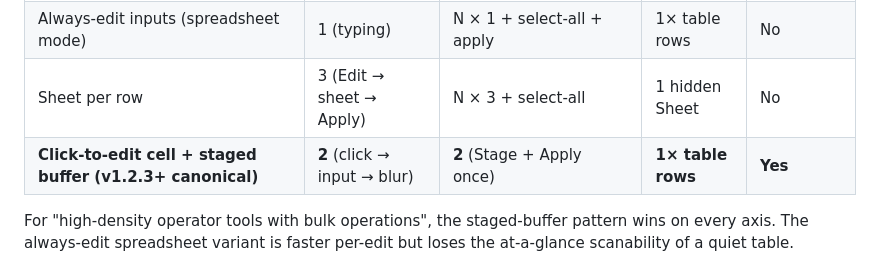
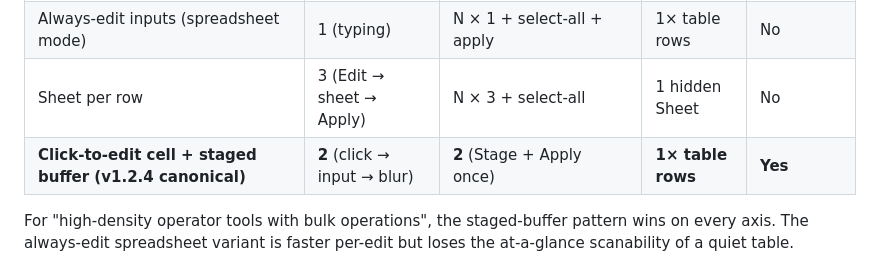
Before and after one commit to goldenqgc/mars-ui, a Markdown page: mars-ui.md, the part around the change. Drawn GitHub-style.

Commit message:
v1.2.4: bump spec/v1.2.3 → v1.2.4 (cell-click + staged is v1.2.4 canonical)

```diff
--- a/mars-ui.md
+++ b/mars-ui.md
@@ -1124,7 +1124,7 @@ Click-to-edit keeps the table **read-only by default**: visual noise is minimal
 | Per-row view↔edit toggle (deprecated v1.2.2, removed in v1.2.3) | 3 (Edit → input → Save) | N × 3 + select-all + apply | 2× table rows | No |
 | Always-edit inputs (spreadsheet mode) | 1 (typing) | N × 1 + select-all + apply | 1× table rows | No |
 | Sheet per row | 3 (Edit → sheet → Apply) | N × 3 + select-all | 1 hidden Sheet | No |
-| **Click-to-edit cell + staged buffer (v1.2.3+ canonical)** | **2** (click → input → blur) | **2** (Stage + Apply once) | **1× table rows** | **Yes** |
+| **Click-to-edit cell + staged buffer (v1.2.4 canonical)** | **2** (click → input → blur) | **2** (Stage + Apply once) | **1× table rows** | **Yes** |
 
 For "high-density operator tools with bulk operations", the staged-buffer pattern wins on every axis. The always-edit spreadsheet variant is faster per-edit but loses the at-a-glance scanability of a quiet table.
 ## 5. Operations scenarios: confirmations and config two-step flow
```
